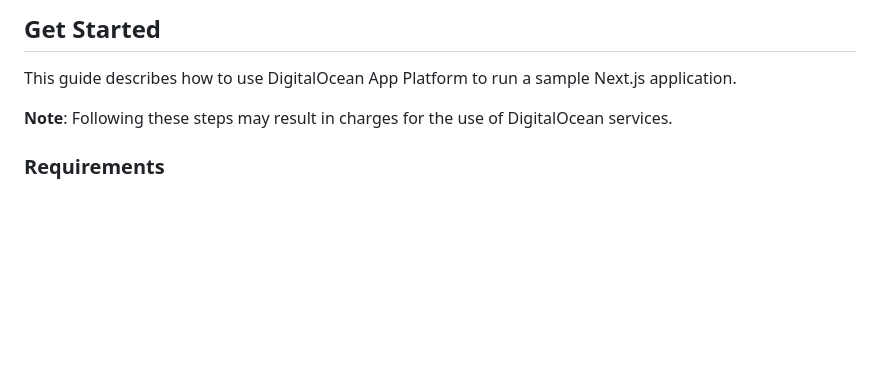
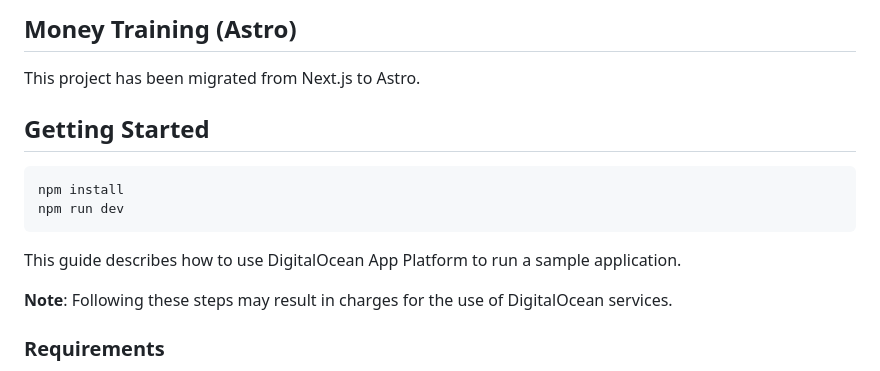
Before and after one commit to andresagudelo-financiera/money-traning, a Markdown page: README.md, the part around the change. Rendered like a GitHub page; blank space fills up the shorter version.

Commit message:
docs: update README to reflect Astro migration

````diff
--- a/README.md
+++ b/README.md
@@ -1,6 +1,15 @@
-## Get Started
+## Money Training (Astro)
 
-This guide describes how to use DigitalOcean App Platform to run a sample Next.js application.
+This project has been migrated from Next.js to Astro.
+
+## Getting Started
+
+```bash
+npm install
+npm run dev
+```
+
+This guide describes how to use DigitalOcean App Platform to run a sample application.
 
 **Note**: Following these steps may result in charges for the use of DigitalOcean services.
 
````
